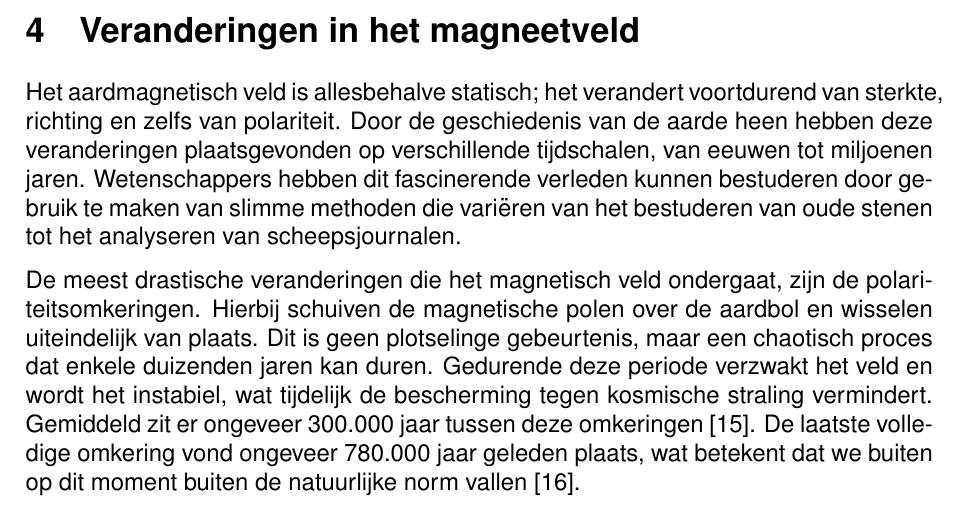
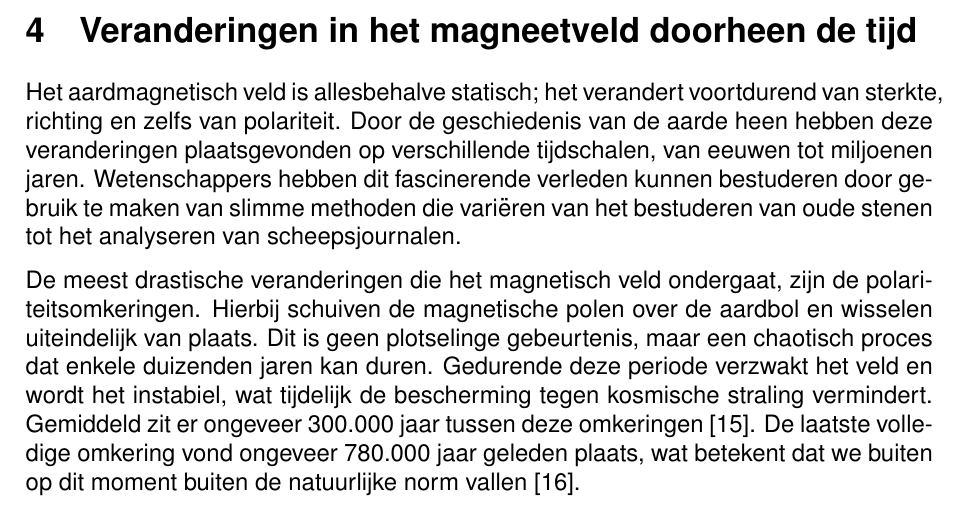
Before and after one commit to Ar0n14/an_ii_earthmagneticfield, a LaTeX document (main.tex): part of page 8 of 17 before the commit and part of page 9 of 18 after it, cut so that both start at the same text. Compiled offline with pdfLaTeX.

Commit message:
titels nog een beetje verandert, inleiding opmaak

```diff
--- a/main.tex
+++ b/main.tex
@@ -143,7 +146,7 @@ Het component van het aardmagnetisch veld volgens de x-as, y-as en z-as is dan m
 Zo zijn de sterkte en richting van het aardmagnetisch veld makkelijk te berekenen \cite{tjalling_dexinmag}.
 
 \newpage
-\section{Veranderingen in het magneetveld}
+\section{Veranderingen in het magneetveld doorheen de tijd}
 Het aardmagnetisch veld is allesbehalve statisch; het verandert voortdurend van sterkte, richting en zelfs van polariteit. Door de geschiedenis van de aarde heen hebben deze veranderingen plaatsgevonden op verschillende tijdschalen, van eeuwen tot miljoenen jaren.
 Wetenschappers hebben dit fascinerende verleden kunnen bestuderen door gebruik te maken van slimme methoden die variëren van het bestuderen van oude stenen tot het analyseren van scheepsjournalen.
 
```
Also changed, not shown: main.tex (3 more changed lines).
